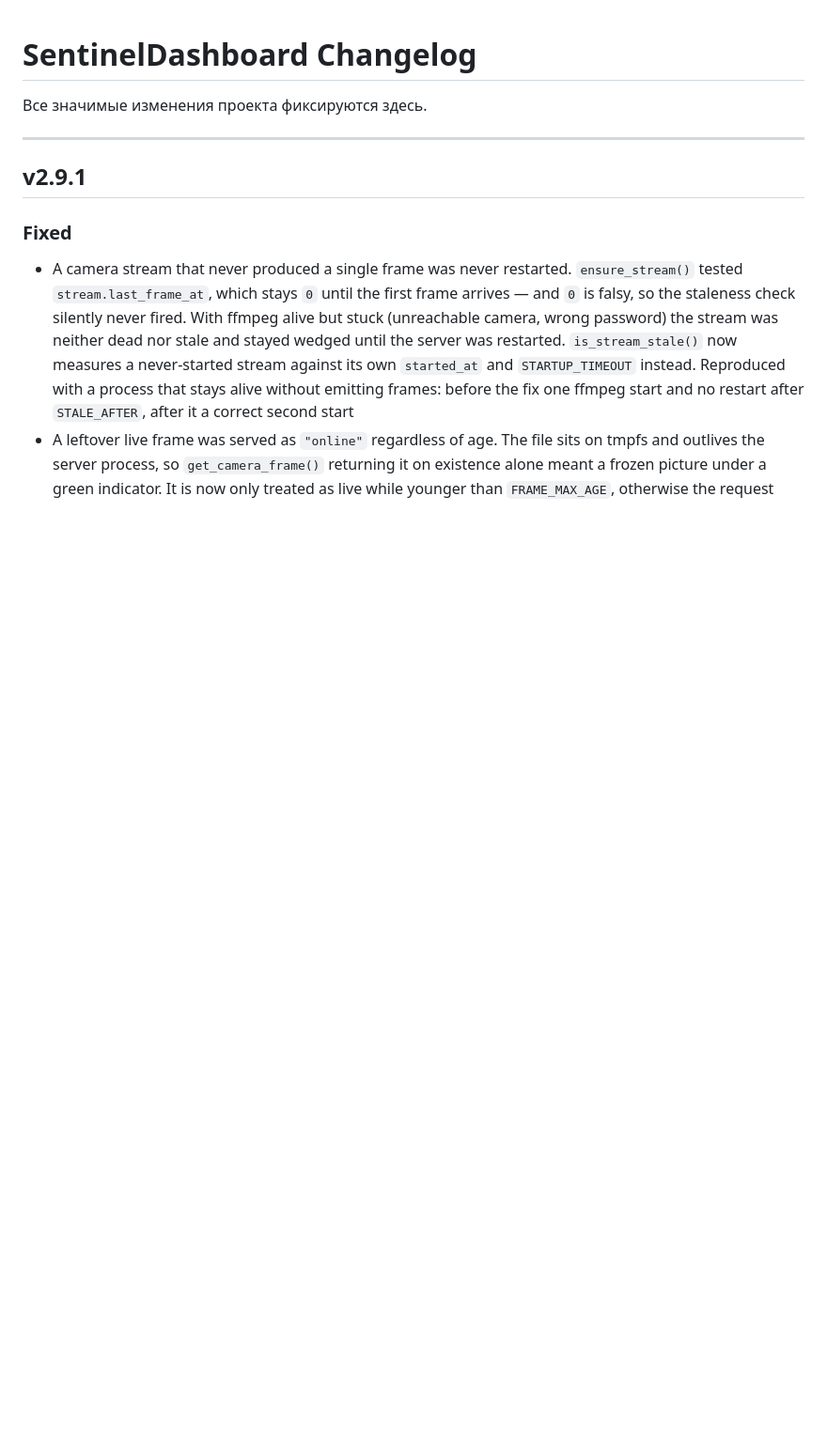
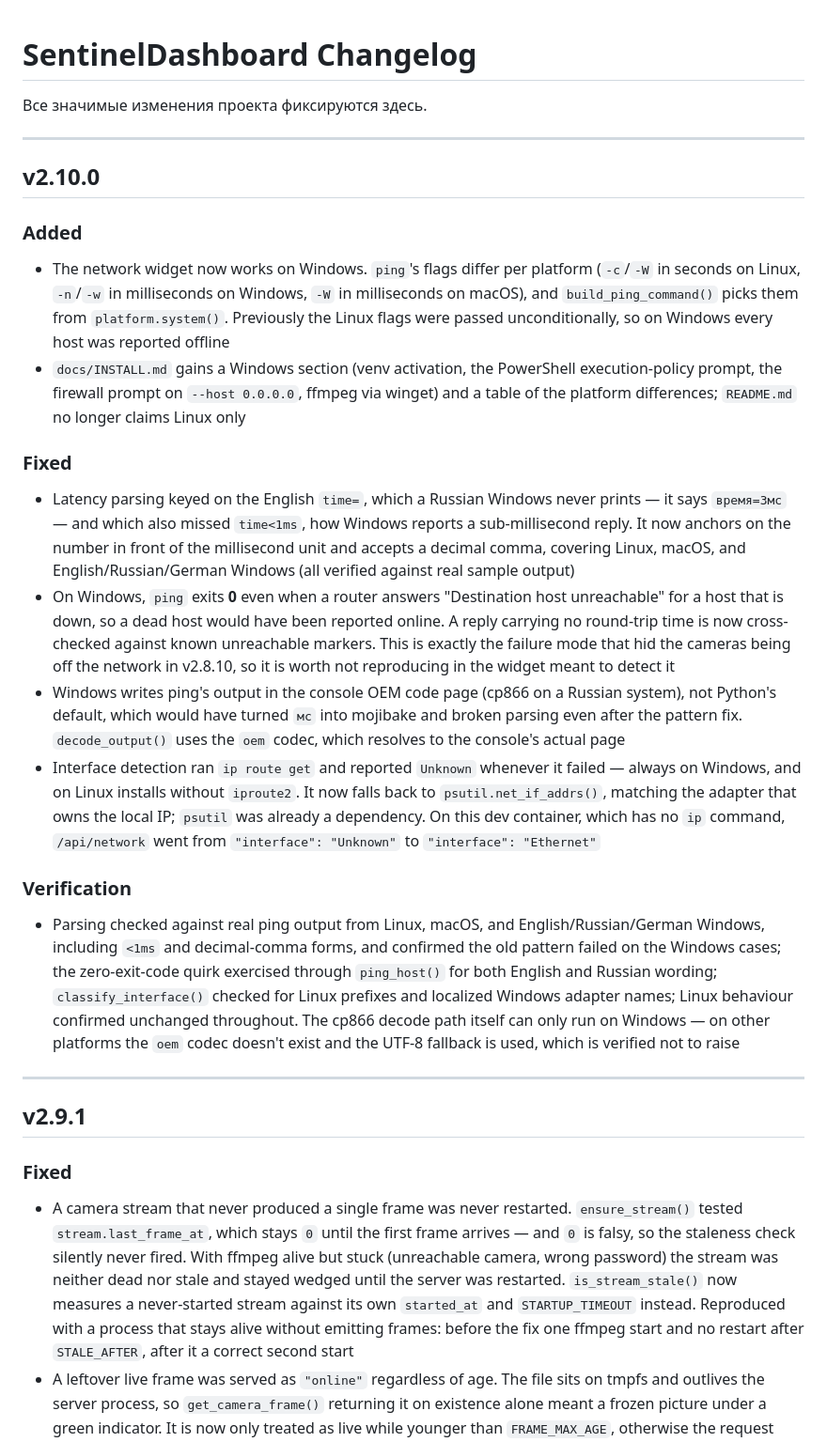
Before and after one commit to Sonnik73/SentinelDashboard, a Markdown page: CHANGELOG.md, the part around the change. Shown at 94% size. Rendered like a GitHub page; blank space fills up the shorter version.

Commit message:
v2.10.0 Update CHANGELOG
Co-Authored-By: Claude Sonnet 5 <noreply@anthropic.com>
Claude-Session: https://claude.ai/code/session_01BypMvf7iQF17D5vD8KpFBf

```diff
--- a/CHANGELOG.md
+++ b/CHANGELOG.md
@@ -1,6 +1,23 @@
 # SentinelDashboard Changelog
 
 Все значимые изменения проекта фиксируются здесь.
+
+---
+
+## v2.10.0
+
+### Added
+- The network widget now works on Windows. `ping`'s flags differ per platform (`-c`/`-W` in seconds on Linux, `-n`/`-w` in milliseconds on Windows, `-W` in milliseconds on macOS), and `build_ping_command()` picks them from `platform.system()`. Previously the Linux flags were passed unconditionally, so on Windows every host was reported offline
+- `docs/INSTALL.md` gains a Windows section (venv activation, the PowerShell execution-policy prompt, the firewall prompt on `--host 0.0.0.0`, ffmpeg via winget) and a table of the platform differences; `README.md` no longer claims Linux only
+
+### Fixed
+- Latency parsing keyed on the English `time=`, which a Russian Windows never prints — it says `время=3мс` — and which also missed `time<1ms`, how Windows reports a sub-millisecond reply. It now anchors on the number in front of the millisecond unit and accepts a decimal comma, covering Linux, macOS, and English/Russian/German Windows (all verified against real sample output)
+- On Windows, `ping` exits **0** even when a router answers "Destination host unreachable" for a host that is down, so a dead host would have been reported online. A reply carrying no round-trip time is now cross-checked against known unreachable markers. This is exactly the failure mode that hid the cameras being off the network in v2.8.10, so it is worth not reproducing in the widget meant to detect it
+- Windows writes ping's output in the console OEM code page (cp866 on a Russian system), not Python's default, which would have turned `мс` into mojibake and broken parsing even after the pattern fix. `decode_output()` uses the `oem` codec, which resolves to the console's actual page
+- Interface detection ran `ip route get` and reported `Unknown` whenever it failed — always on Windows, and on Linux installs without `iproute2`. It now falls back to `psutil.net_if_addrs()`, matching the adapter that owns the local IP; `psutil` was already a dependency. On this dev container, which has no `ip` command, `/api/network` went from `"interface": "Unknown"` to `"interface": "Ethernet"`
+
+### Verification
+- Parsing checked against real ping output from Linux, macOS, and English/Russian/German Windows, including `<1ms` and decimal-comma forms, and confirmed the old pattern failed on the Windows cases; the zero-exit-code quirk exercised through `ping_host()` for both English and Russian wording; `classify_interface()` checked for Linux prefixes and localized Windows adapter names; Linux behaviour confirmed unchanged throughout. The cp866 decode path itself can only run on Windows — on other platforms the `oem` codec doesn't exist and the UTF-8 fallback is used, which is verified not to raise
 
 ---
 
```
